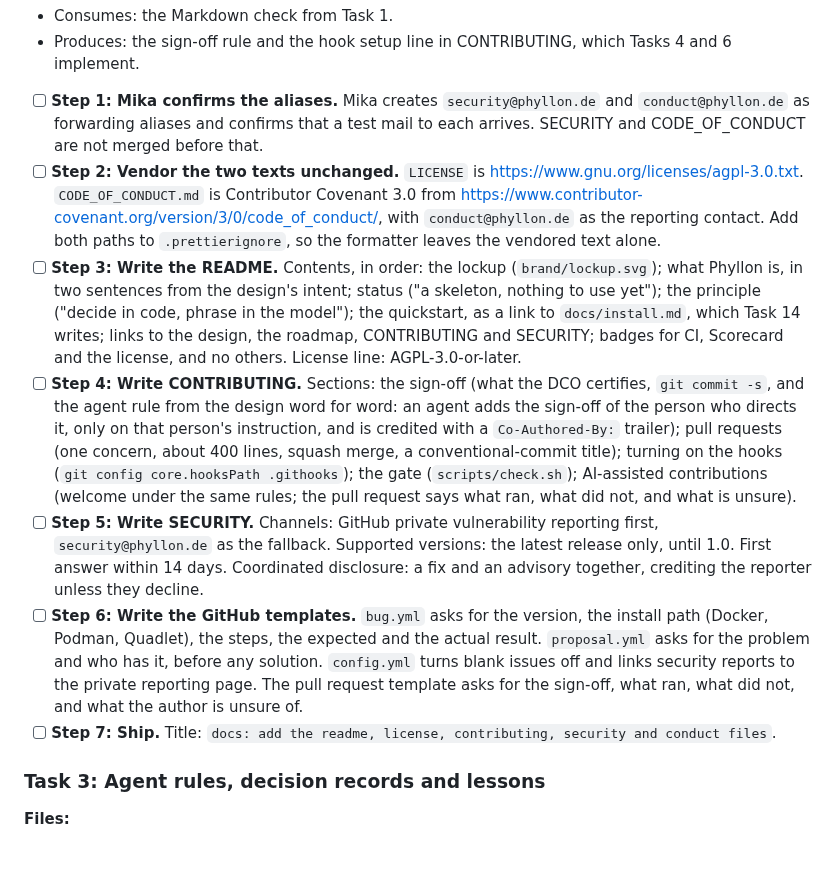
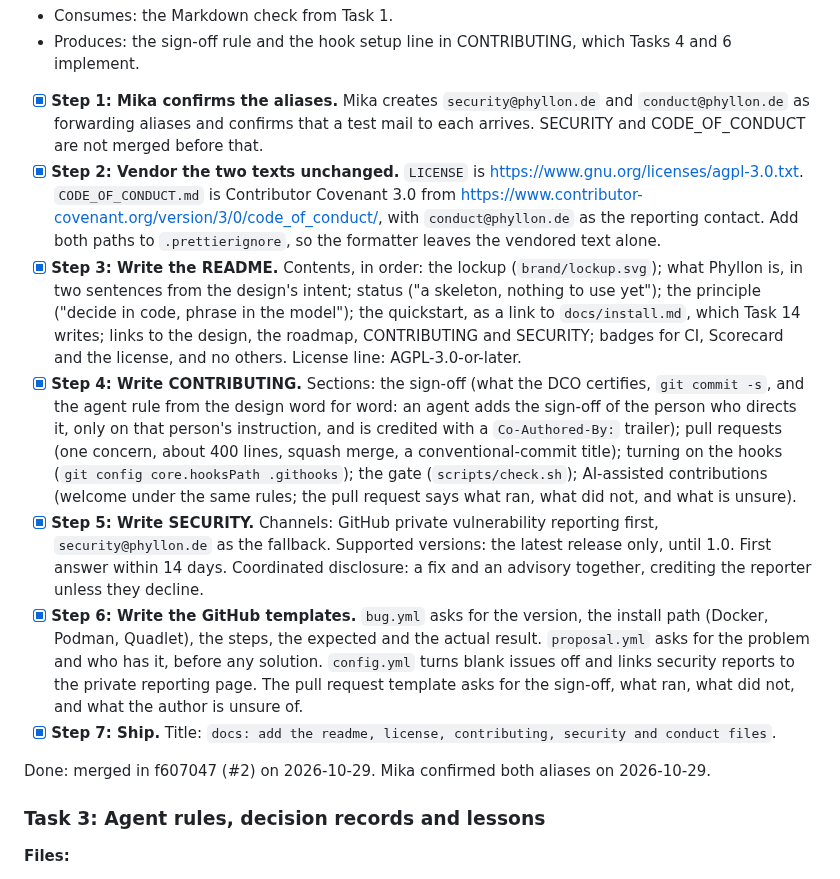
Before and after one commit to nemesis398/phyllon, a Markdown page: docs/plans/2026-10-29-phase-1-foundations.md, the part around the change. Drawn GitHub-style; blank space fills up the shorter version.

Commit message:
docs(plan): tick task 2
Signed-off-by: Mika Böhme <mika@familieboehme.com>
Co-Authored-By: Claude Opus 5.5 <noreply@anthropic.com>

```diff
--- a/docs/plans/2026-10-29-phase-1-foundations.md
+++ b/docs/plans/2026-10-29-phase-1-foundations.md
@@ -164,24 +164,24 @@ Done: merged in e853d45 (#1) on 2026-10-29.
 - Produces: the sign-off rule and the hook setup line in CONTRIBUTING, which
   Tasks 4 and 6 implement.
 
-- [ ] **Step 1: Mika confirms the aliases.** Mika creates `security@phyllon.de`
+- [x] **Step 1: Mika confirms the aliases.** Mika creates `security@phyllon.de`
       and `conduct@phyllon.de` as forwarding aliases and confirms that a test
       mail to each arrives. SECURITY and CODE_OF_CONDUCT are not merged before
       that.
-- [ ] **Step 2: Vendor the two texts unchanged.** `LICENSE` is
+- [x] **Step 2: Vendor the two texts unchanged.** `LICENSE` is
       <https://www.gnu.org/licenses/agpl-3.0.txt>. `CODE_OF_CONDUCT.md` is
       Contributor Covenant 3.0 from
       <https://www.contributor-covenant.org/version/3/0/code_of_conduct/>, with
       `conduct@phyllon.de` as the reporting contact. Add both paths to
       `.prettierignore`, so the formatter leaves the vendored text alone.
-- [ ] **Step 3: Write the README.** Contents, in order: the lockup
+- [x] **Step 3: Write the README.** Contents, in order: the lockup
       (`brand/lockup.svg`); what Phyllon is, in two sentences from the design's
       intent; status ("a skeleton, nothing to use yet"); the principle ("decide
       in code, phrase in the model"); the quickstart, as a link to
       `docs/install.md`, which Task 14 writes; links to the design, the roadmap,
       CONTRIBUTING and SECURITY; badges for CI, Scorecard and the license, and
       no others. License line: AGPL-3.0-or-later.
-- [ ] **Step 4: Write CONTRIBUTING.** Sections: the sign-off (what the DCO
+- [x] **Step 4: Write CONTRIBUTING.** Sections: the sign-off (what the DCO
       certifies, `git commit -s`, and the agent rule from the design word for
       word: an agent adds the sign-off of the person who directs it, only on
       that person's instruction, and is credited with a `Co-Authored-By:`
@@ -190,20 +190,23 @@ Done: merged in e853d45 (#1) on 2026-10-29.
       (`git config core.hooksPath .githooks`); the gate (`scripts/check.sh`);
       AI-assisted contributions (welcome under the same rules; the pull request
       says what ran, what did not, and what is unsure).
-- [ ] **Step 5: Write SECURITY.** Channels: GitHub private vulnerability
+- [x] **Step 5: Write SECURITY.** Channels: GitHub private vulnerability
       reporting first, `security@phyllon.de` as the fallback. Supported
       versions: the latest release only, until 1.0. First answer within 14 days.
       Coordinated disclosure: a fix and an advisory together, crediting the
       reporter unless they decline.
-- [ ] **Step 6: Write the GitHub templates.** `bug.yml` asks for the version,
+- [x] **Step 6: Write the GitHub templates.** `bug.yml` asks for the version,
       the install path (Docker, Podman, Quadlet), the steps, the expected and
       the actual result. `proposal.yml` asks for the problem and who has it,
       before any solution. `config.yml` turns blank issues off and links
       security reports to the private reporting page. The pull request template
       asks for the sign-off, what ran, what did not, and what the author is
       unsure of.
-- [ ] **Step 7: Ship.** Title:
+- [x] **Step 7: Ship.** Title:
       `docs: add the readme, license, contributing, security and conduct files`.
+
+Done: merged in f607047 (#2) on 2026-10-29. Mika confirmed both aliases on
+2026-10-29.
 
 ### Task 3: Agent rules, decision records and lessons
 
```
